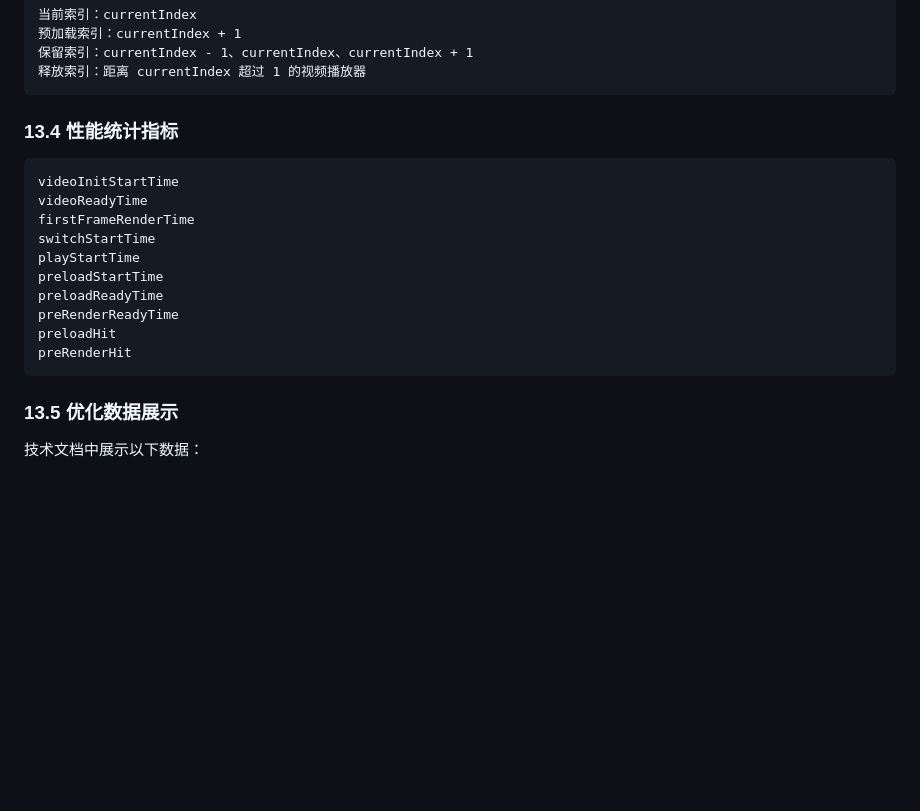
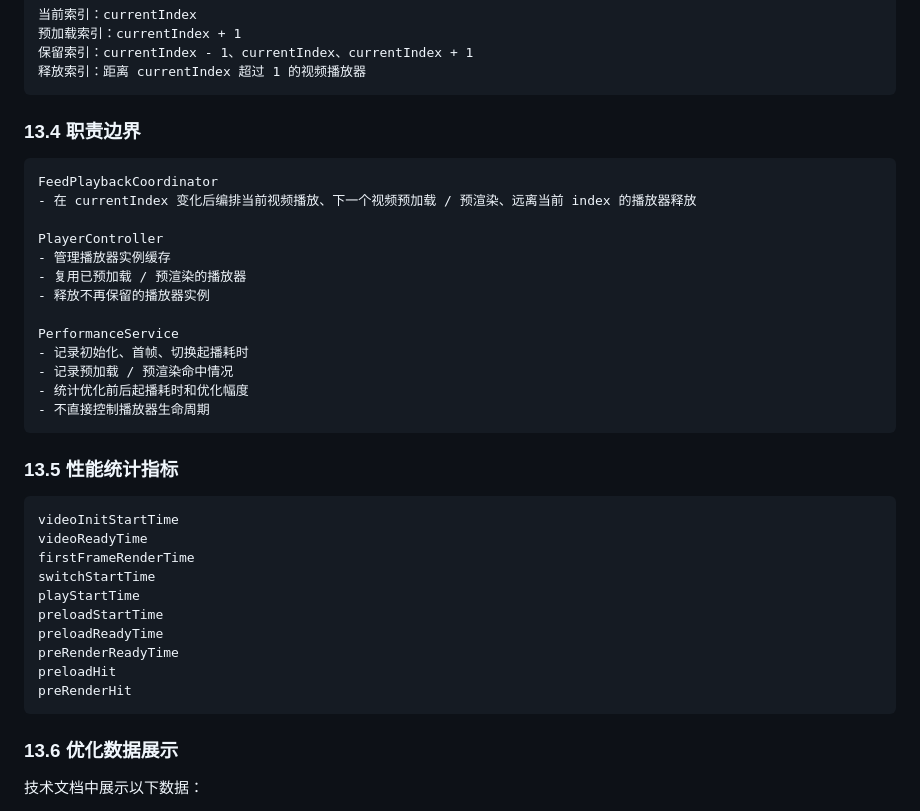
Before and after one commit to ModonFreeMan/MyToutiao, a Markdown page: 框架设计说明文档.md, the part around the change. Rendered like a GitHub page; blank space fills up the shorter version.

````diff
--- a/框架设计说明文档.md
+++ b/框架设计说明文档.md
@@ -1158,7 +1158,25 @@ VideoFeedItem.recommendationWords
 释放索引：距离 currentIndex 超过 1 的视频播放器
 ```
 
-### 13.4 性能统计指标
+### 13.4 职责边界
+
+```text
+FeedPlaybackCoordinator
+- 在 currentIndex 变化后编排当前视频播放、下一个视频预加载 / 预渲染、远离当前 index 的播放器释放
+
+PlayerController
+- 管理播放器实例缓存
+- 复用已预加载 / 预渲染的播放器
+- 释放不再保留的播放器实例
+
+PerformanceService
+- 记录初始化、首帧、切换起播耗时
+- 记录预加载 / 预渲染命中情况
+- 统计优化前后起播耗时和优化幅度
+- 不直接控制播放器生命周期
+```
+
+### 13.5 性能统计指标
 
 ```text
 videoInitStartTime
@@ -1173,7 +1191,7 @@ preloadHit
 preRenderHit
 ```
 
-### 13.5 优化数据展示
+### 13.6 优化数据展示
 
 技术文档中展示以下数据：
 
````
Also changed, not shown: 开发顺序.md (+32 -10 lines).
